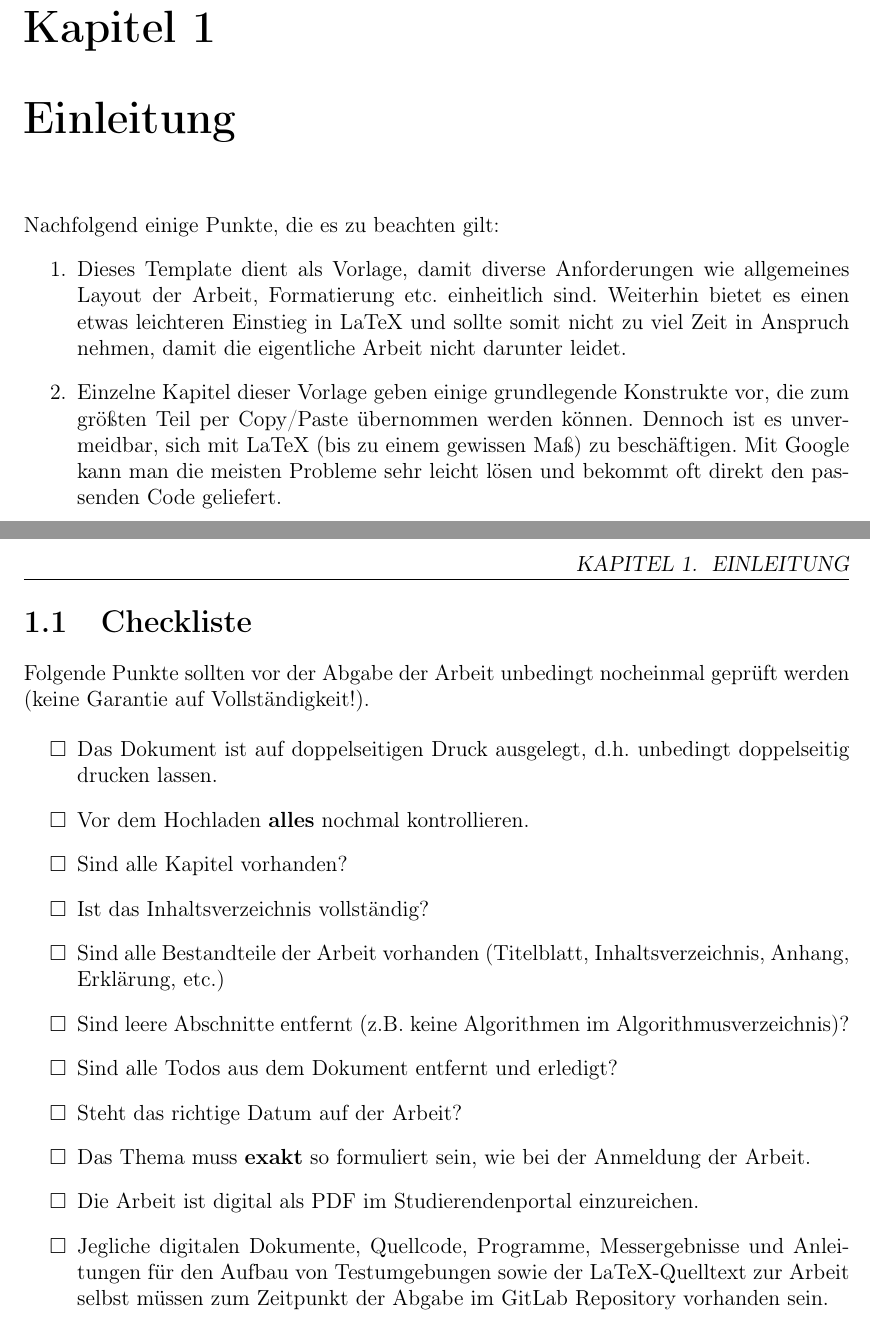
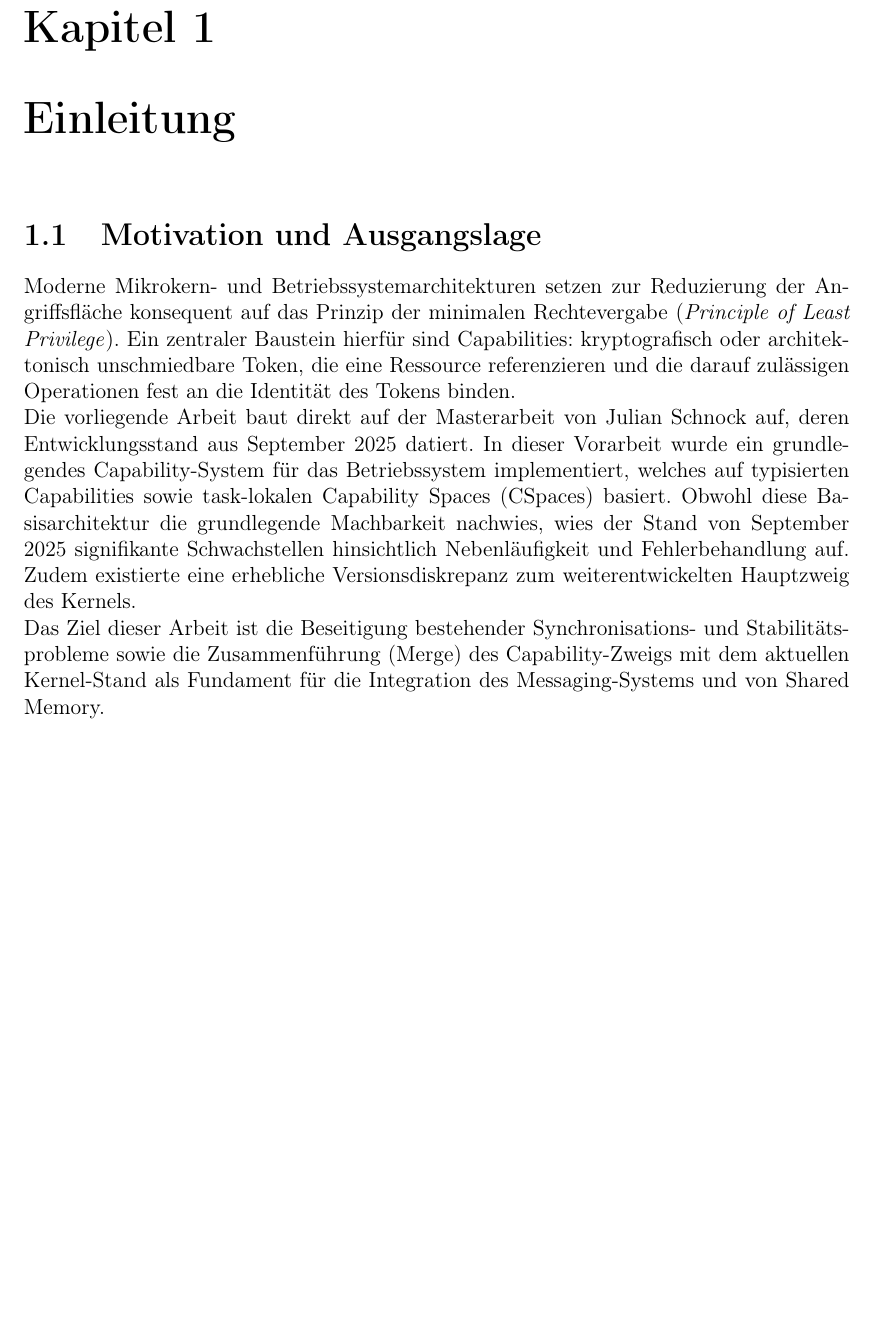
Before and after one commit to MarekWest/Projektarbeit, a LaTeX thesis (thesis.tex, which reads chap/einleitung.tex): two parts of pages 4 and 5 of 18 before the commit and part of page 4 of 19 after it, the two joined at a grey line, cut so that both start at the same text, the shorter picture padded with empty space. Compiled offline with pdfLaTeX.

```diff
--- a/chap/einleitung.tex
+++ b/chap/einleitung.tex
@@ -1,32 +1,9 @@
 \chapter{Einleitung}
 
-Nachfolgend einige Punkte, die es zu beachten gilt:
-\begin{enumerate}
- \item Dieses Template dient als Vorlage, damit diverse Anforderungen wie allgemeines Layout der Arbeit,
-       Formatierung etc. einheitlich sind. Weiterhin bietet es einen etwas leichteren Einstieg in LaTeX
-       und sollte somit nicht zu viel Zeit in Anspruch nehmen, damit die eigentliche Arbeit nicht darunter leidet.
- \item Einzelne Kapitel dieser Vorlage geben einige grundlegende Konstrukte vor, die zum größten Teil per
-       Copy/Paste übernommen werden können. Dennoch ist es unvermeidbar, sich mit LaTeX (bis zu einem
-       gewissen Maß) zu beschäftigen. Mit Google kann man die meisten Probleme sehr leicht lösen und
-       bekommt oft direkt den passenden Code geliefert.
-\end{enumerate}
+\section{Motivation und Ausgangslage}
 
-\clearpage
+Moderne Mikrokern- und Betriebssystemarchitekturen setzen zur Reduzierung der Angriffsfläche konsequent auf das Prinzip der minimalen Rechtevergabe (\textit{Principle of Least Privilege}). Ein zentraler Baustein hierfür sind Capabilities: kryptografisch oder architektonisch unschmiedbare Token, die eine Ressource referenzieren und die darauf zulässigen Operationen fest an die Identität des Tokens binden.
 
-\section{Checkliste}
+Die vorliegende Arbeit baut direkt auf der Masterarbeit von Julian Schnock auf, deren Entwicklungsstand aus September 2025 datiert. In dieser Vorarbeit wurde ein grundlegendes Capability-System für das Betriebssystem implementiert, welches auf typisierten Capabilities sowie task-lokalen Capability Spaces (CSpaces) basiert. Obwohl diese Basisarchitektur die grundlegende Machbarkeit nachwies, wies der Stand von September 2025 signifikante Schwachstellen hinsichtlich Nebenläufigkeit und Fehlerbehandlung auf. Zudem existierte eine erhebliche Versionsdiskrepanz zum weiterentwickelten Hauptzweig des Kernels.
 
-Folgende Punkte sollten vor der Abgabe der Arbeit unbedingt nocheinmal geprüft werden (keine Garantie auf Vollständigkeit!).
-
-\begin{enumerate}
- \item[$\square$] Das Dokument ist auf doppelseitigen Druck ausgelegt, d.h. unbedingt doppelseitig drucken lassen.
- \item[$\square$] Vor dem Hochladen \textbf{alles} nochmal kontrollieren.
- \item[$\square$] Sind alle Kapitel vorhanden?
- \item[$\square$] Ist das Inhaltsverzeichnis vollständig?
- \item[$\square$] Sind alle Bestandteile der Arbeit vorhanden (Titelblatt, Inhaltsverzeichnis, Anhang, Erklärung, etc.)
- \item[$\square$] Sind leere Abschnitte entfernt (z.B. keine Algorithmen im Algorithmusverzeichnis)?
- \item[$\square$] Sind alle Todos aus dem Dokument entfernt und erledigt?
- \item[$\square$] Steht das richtige Datum auf der Arbeit?
- \item[$\square$] Das Thema muss \textbf{exakt} so formuliert sein, wie bei der Anmeldung der Arbeit.
- \item[$\square$] Die Arbeit ist digital als PDF im Studierendenportal einzureichen.
- \item[$\square$] Jegliche digitalen Dokumente, Quellcode, Programme, Messergebnisse und Anleitungen für den Aufbau von Testumgebungen sowie der LaTeX-Quelltext zur Arbeit selbst müssen zum Zeitpunkt der Abgabe im GitLab Repository vorhanden sein.
-\end{enumerate}
+Das Ziel dieser Arbeit ist die Beseitigung bestehender Synchronisations- und Stabilitätsprobleme sowie die Zusammenführung (Merge) des Capability-Zweigs mit dem aktuellen Kernel-Stand als Fundament für die Integration des Messaging-Systems und von Shared Memory.
```
Also changed, not shown: chap/konzeption_messaging.tex (+31 -43 lines), img/endpoints.png (added), img/receiver_waiting.png (added), img/sender_to_early.png (added), img/shared_memory.png (added).
